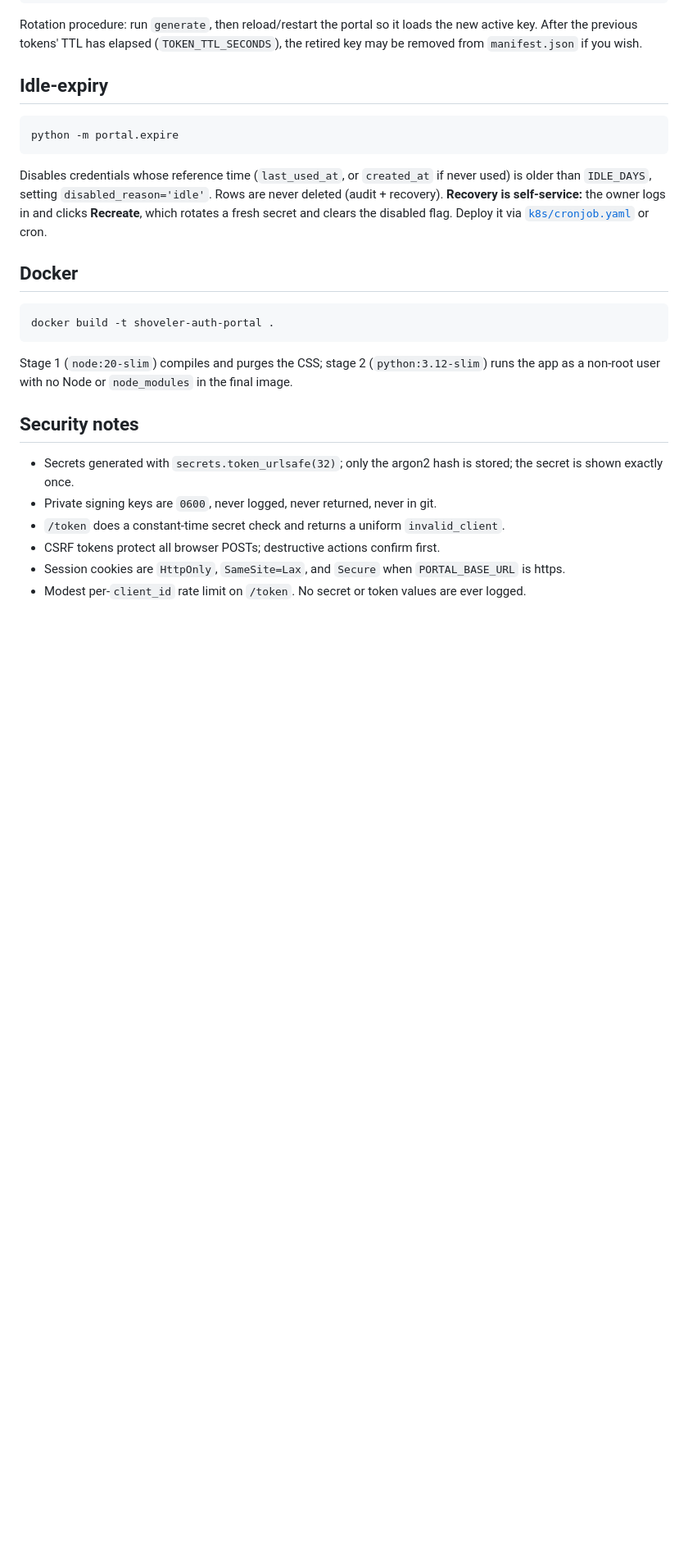
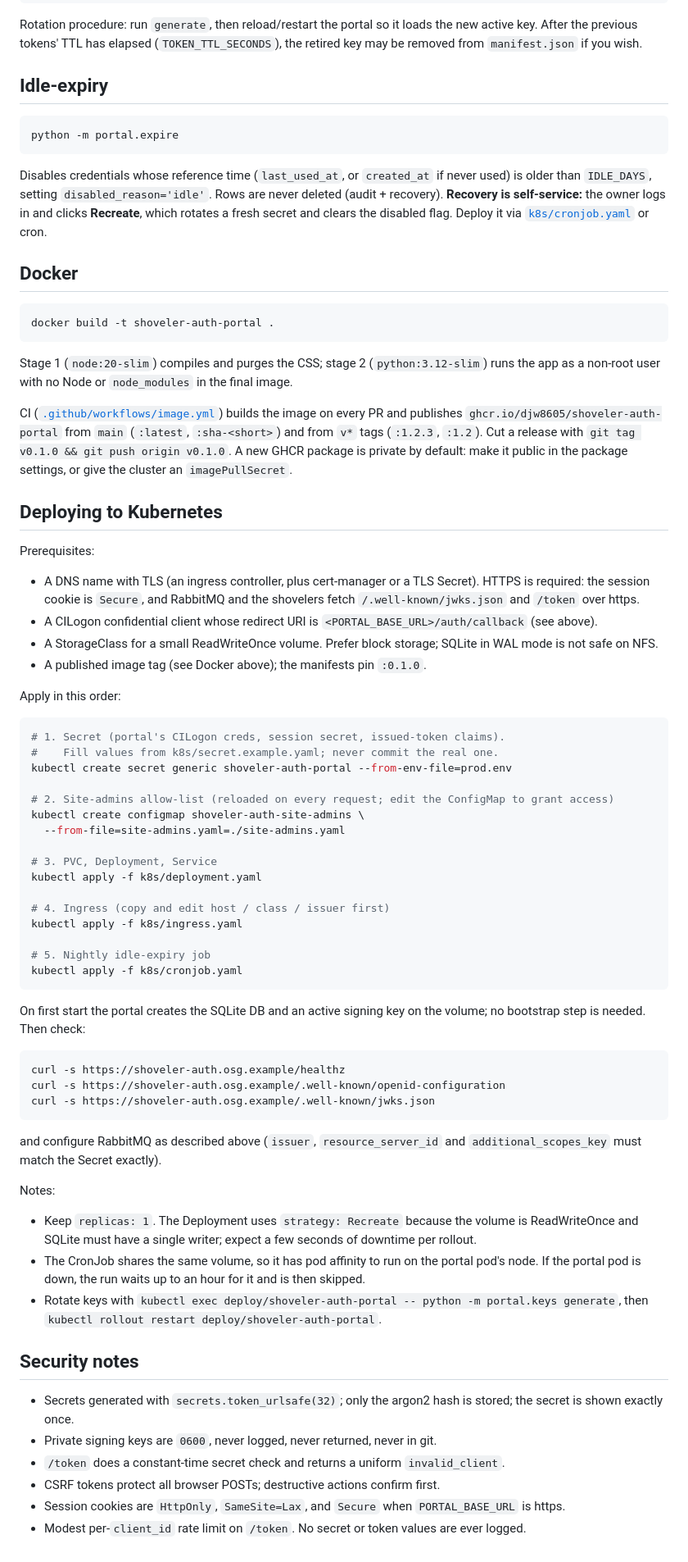
Before and after one commit to djw8605/Shoveler-registry, a Markdown page: README.md, the part around one of its changes. Shown at 82% size. GitHub-like rendering; blank space fills up the shorter version.

Commit message:
Document Kubernetes deployment and release flow
Co-Authored-By: Claude Opus 5.5 <noreply@anthropic.com>

````diff
--- a/README.md
+++ b/README.md
@@ -247,6 +248,71 @@ Stage 1 (`node:20-slim`) compiles and purges the CSS; stage 2
 (`python:3.12-slim`) runs the app as a non-root user with no Node or
 `node_modules` in the final image.
 
+CI ([`.github/workflows/image.yml`](./.github/workflows/image.yml)) builds the
+image on every PR and publishes `ghcr.io/djw8605/shoveler-auth-portal` from
+`main` (`:latest`, `:sha-<short>`) and from `v*` tags (`:1.2.3`, `:1.2`). Cut a
+release with `git tag v0.1.0 && git push origin v0.1.0`. A new GHCR package is
+private by default: make it public in the package settings, or give the
+cluster an `imagePullSecret`.
+
+## Deploying to Kubernetes
+
+Prerequisites:
+
+- A DNS name with TLS (an ingress controller, plus cert-manager or a TLS
+  Secret). HTTPS is required: the session cookie is `Secure`, and RabbitMQ and
+  the shovelers fetch `/.well-known/jwks.json` and `/token` over https.
+- A CILogon confidential client whose redirect URI is
+  `<PORTAL_BASE_URL>/auth/callback` (see above).
+- A StorageClass for a small ReadWriteOnce volume. Prefer block storage;
+  SQLite in WAL mode is not safe on NFS.
+- A published image tag (see Docker above); the manifests pin `:0.1.0`.
+
+Apply in this order:
+
+```bash
+# 1. Secret (portal's CILogon creds, session secret, issued-token claims).
+#    Fill values from k8s/secret.example.yaml; never commit the real one.
+kubectl create secret generic shoveler-auth-portal --from-env-file=prod.env
+
+# 2. Site-admins allow-list (reloaded on every request; edit the ConfigMap to grant access)
+kubectl create configmap shoveler-auth-site-admins \
+  --from-file=site-admins.yaml=./site-admins.yaml
+
+# 3. PVC, Deployment, Service
+kubectl apply -f k8s/deployment.yaml
+
+# 4. Ingress (copy and edit host / class / issuer first)
+kubectl apply -f k8s/ingress.yaml
+
+# 5. Nightly idle-expiry job
+kubectl apply -f k8s/cronjob.yaml
+```
+
+On first start the portal creates the SQLite DB and an active signing key on
+the volume; no bootstrap step is needed. Then check:
+
+```bash
+curl -s https://shoveler-auth.osg.example/healthz
+curl -s https://shoveler-auth.osg.example/.well-known/openid-configuration
+curl -s https://shoveler-auth.osg.example/.well-known/jwks.json
+```
+
+and configure RabbitMQ as described above (`issuer`, `resource_server_id` and
+`additional_scopes_key` must match the Secret exactly).
+
+Notes:
+
+- Keep `replicas: 1`. The Deployment uses `strategy: Recreate` because the
+  volume is ReadWriteOnce and SQLite must have a single writer; expect a few
+  seconds of downtime per rollout.
+- The CronJob shares the same volume, so it has pod affinity to run on the
+  portal pod's node. If the portal pod is down, the run waits up to an hour
+  for it and is then skipped.
+- Rotate keys with
+  `kubectl exec deploy/shoveler-auth-portal -- python -m portal.keys generate`,
+  then `kubectl rollout restart deploy/shoveler-auth-portal`.
+
 ## Security notes
 
 - Secrets generated with `secrets.token_urlsafe(32)`; only the argon2 hash is
````
Also changed, not shown: other parts of README.md (+2 -1 lines), CLAUDE.md (+10 -0 lines).
